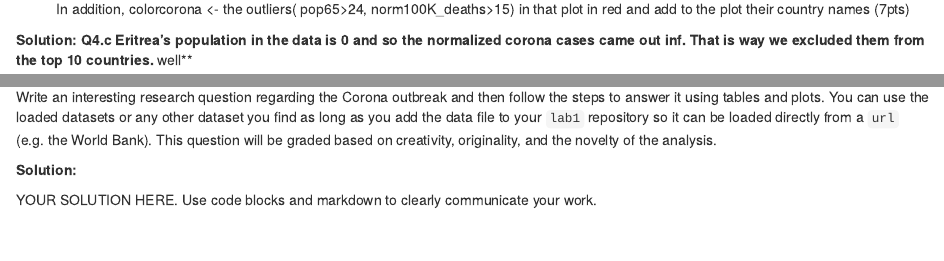
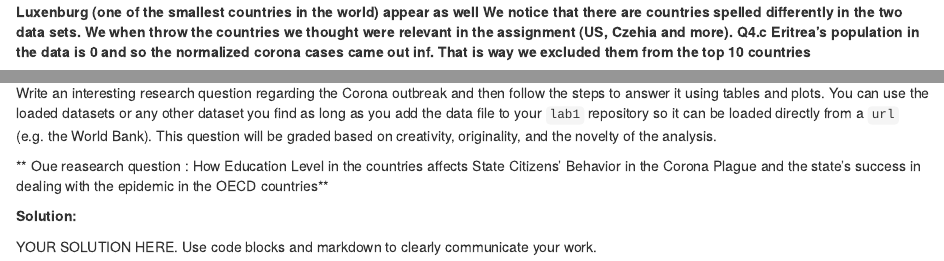
Before and after one commit to DataScienceHU/52414-lab-1-baitner_amit_and_solomon_ayelet, an R Markdown document (Lab_2_Baitner_Amit_and_Solomon_Ayelet.Rmd): the page in a window 1100 px wide, from 12580 px down before the commit and from 15990 px down after it, and a second part further down, joined at a grey line. Rendered offline with R 4.5, knitr and Pandoc, with nearby package versions; some code elsewhere in the file could not run offline.

Commit message:
New changes without Q5

````diff
--- a/Lab_2_Baitner_Amit_and_Solomon_Ayelet.Rmd
+++ b/Lab_2_Baitner_Amit_and_Solomon_Ayelet.Rmd
@@ -305,8 +305,7 @@ d. Using the last day of March as a reference, create a scatter-plot of normaliz
 In addition, colorcorona <- the outliers( pop65>24, norm100K_deaths>15) in that plot in red and add to the plot their country names (7pts)
 
 **Solution:**
-**Q4.c Eritrea's population in the data is 0 and so the normalized corona cases came out inf. That is way we excluded them from the top 10 countries.**
- well**
+
 ```{r}
 #a
 names(deaths.agg)[3] <- "Deaths"
@@ -366,7 +365,9 @@ legend("topleft",title="Legend:", c("Cases", "Deaths", "Deaths >15", "pop65>24")
 
 
 ```
-**We notice that the top 10 countries in the orininal graph are mostly countries with large populations. The normalized graph allows us to get a better picture of corona cases in proportion to the countries population. That is why in this graph smaller countries such as Luxenburg (one of the smallest countries in the world) appear as**
+**We notice that the top 10 countries in the orininal graph are mostly countries with large populations. The normalized graph allows us to get a better picture of corona cases in proportion to the countries population. That is why in this graph smaller countries such as Luxenburg (one of the smallest countries in the world) appear as well**
+**We notice that there are countries spelled differently in the two data sets. We when throw the countries we thought were relevant in the assignment (US, Czehia and more).**
+**Q4.c Eritrea's population in the data is 0 and so the normalized corona cases came out inf. That is way we excluded them from the top 10 countries**
 
 Use code blocks and markdown to clearly communicate your work.
 
@@ -380,6 +381,9 @@ Use code blocks and markdown to clearly communicate your work.
 
 Write an interesting research question regarding the Corona outbreak and then follow the steps to answer it using tables and plots. You can use the loaded datasets or any other dataset you find as long as you add the data file to your `lab1` repository so it can be loaded directly from a `url` (e.g. the World Bank). This question will be graded based on creativity, originality, and the novelty of the analysis.
 
+** Oue reasearch question :
+How Education Level in the countries affects State Citizens' Behavior in the Corona Plague and the state's success in dealing with the epidemic in the OECD countries**
+
 **Solution:**
 
 YOUR SOLUTION HERE.
````
Also changed, not shown: Lab_2_Baitner_Amit_and_Solomon_Ayelet.Rmd (10 more changed lines).
